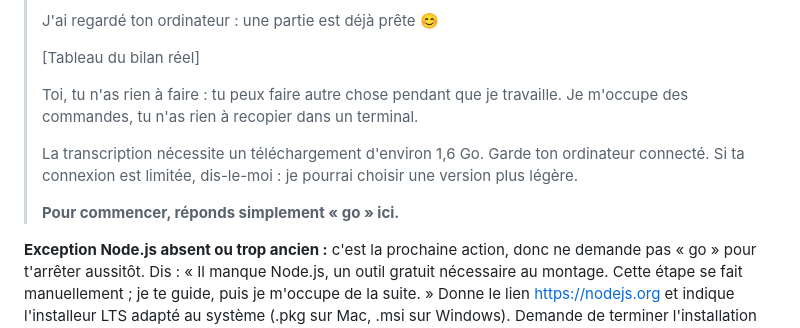
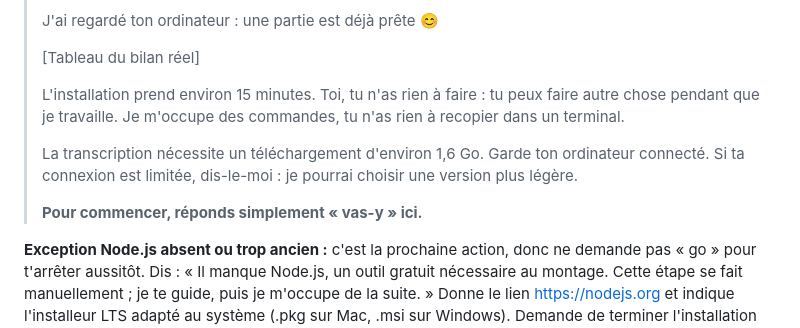
Before and after one commit to iamanthonyjonas/cut-ai, a Markdown page: INSTALL.md, the part around the change. GitHub-like rendering.

Commit message:
Installation : environ 15 minutes, réponse « vas-y »
Co-Authored-By: Claude Sonnet 5.5 <noreply@anthropic.com>

```diff
--- a/INSTALL.md
+++ b/INSTALL.md
@@ -82,12 +82,13 @@ Exemple de formulation, à adapter au bilan réel :
 >
 > [Tableau du bilan réel]
 >
-> Toi, tu n'as rien à faire : tu peux faire autre chose pendant que je travaille. Je m'occupe des commandes, tu n'as rien à recopier dans un terminal.
+> L'installation prend environ 15 minutes. Toi, tu n'as rien à faire : tu peux faire autre chose pendant que
+> je travaille. Je m'occupe des commandes, tu n'as rien à recopier dans un terminal.
 >
 > La transcription nécessite un téléchargement d'environ 1,6 Go. Garde ton ordinateur connecté.
 > Si ta connexion est limitée, dis-le-moi : je pourrai choisir une version plus légère.
 >
-> **Pour commencer, réponds simplement « go » ici.**
+> **Pour commencer, réponds simplement « vas-y » ici.**
 
 **Exception Node.js absent ou trop ancien :** c'est la prochaine action, donc ne demande pas
 « go » pour t'arrêter aussitôt. Dis : « Il manque Node.js, un outil gratuit nécessaire au montage.
```
